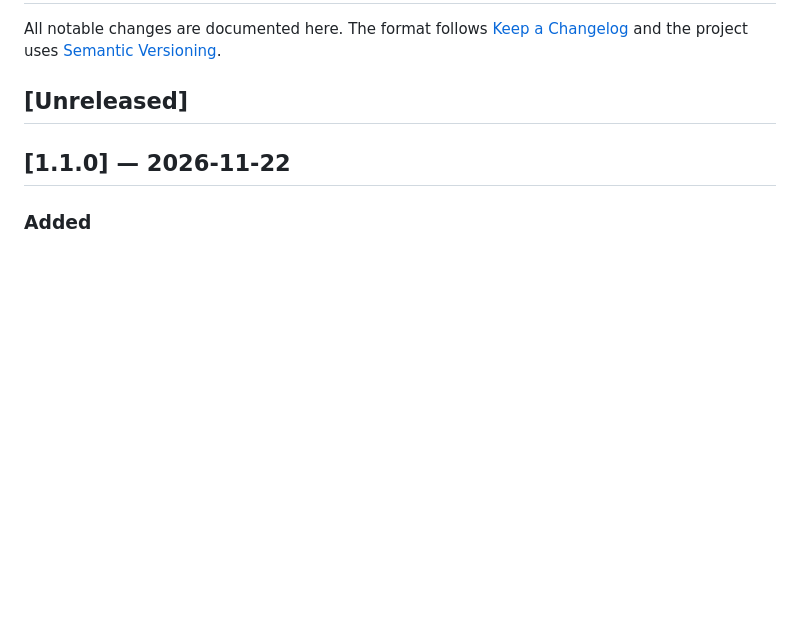
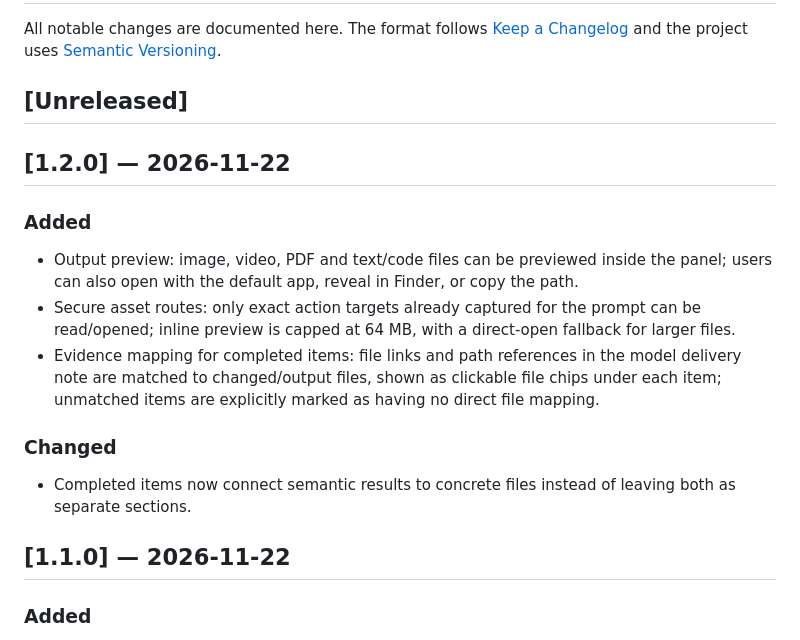
Before and after one commit to redogcc/prompt-ledger, a Markdown page: CHANGELOG.md, the part around the change. Drawn GitHub-style; blank space fills up the shorter version.

```diff
--- a/CHANGELOG.md
+++ b/CHANGELOG.md
@@ -3,6 +3,18 @@
 All notable changes are documented here. The format follows [Keep a Changelog](https://keepachangelog.com/en/1.1.0/) and the project uses [Semantic Versioning](https://semver.org/).
 
 ## [Unreleased]
+
+## [1.2.0] — 2026-11-22
+
+### Added
+
+- Output preview: image, video, PDF and text/code files can be previewed inside the panel; users can also open with the default app, reveal in Finder, or copy the path.
+- Secure asset routes: only exact action targets already captured for the prompt can be read/opened; inline preview is capped at 64 MB, with a direct-open fallback for larger files.
+- Evidence mapping for completed items: file links and path references in the model delivery note are matched to changed/output files, shown as clickable file chips under each item; unmatched items are explicitly marked as having no direct file mapping.
+
+### Changed
+
+- Completed items now connect semantic results to concrete files instead of leaving both as separate sections.
 
 ## [1.1.0] — 2026-11-22
 
```
Also changed, not shown: README.md (+5 -3 lines), docs/action-trace.png, docs/output-preview.png (added), 6 other files.
